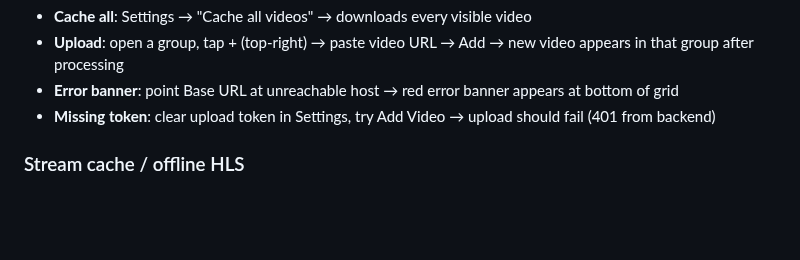
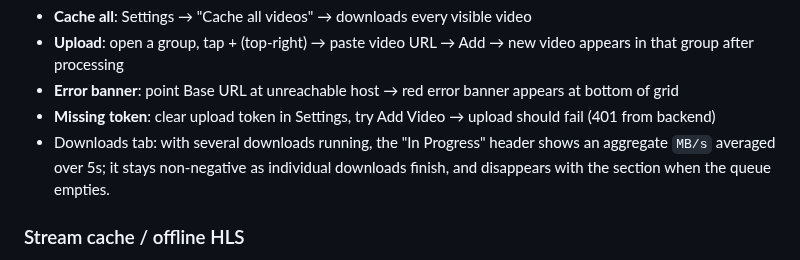
Before and after one commit to grillermo/patatatube, a Markdown page: ios/README.md, the part around the change. GitHub-like rendering; blank space fills up the shorter version.

Commit message:
docs(ios): note the Downloads speed readout in the manual checklist

```diff
--- a/ios/README.md
+++ b/ios/README.md
@@ -132,6 +132,9 @@ On first launch grid is empty / errors — need server config:
 - **Upload**: open a group, tap + (top-right) → paste video URL → Add → new video appears in that group after processing
 - **Error banner**: point Base URL at unreachable host → red error banner appears at bottom of grid
 - **Missing token**: clear upload token in Settings, try Add Video → upload should fail (401 from backend)
+- Downloads tab: with several downloads running, the "In Progress" header shows
+  an aggregate `MB/s` averaged over 5s; it stays non-negative as individual
+  downloads finish, and disappears with the section when the queue empties.
 
 ### Stream cache / offline HLS
 
```
